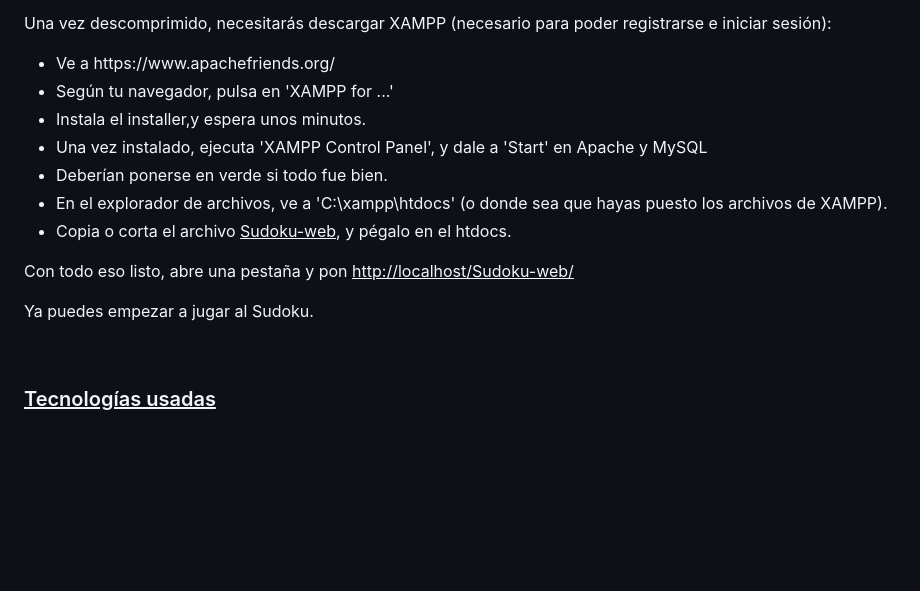
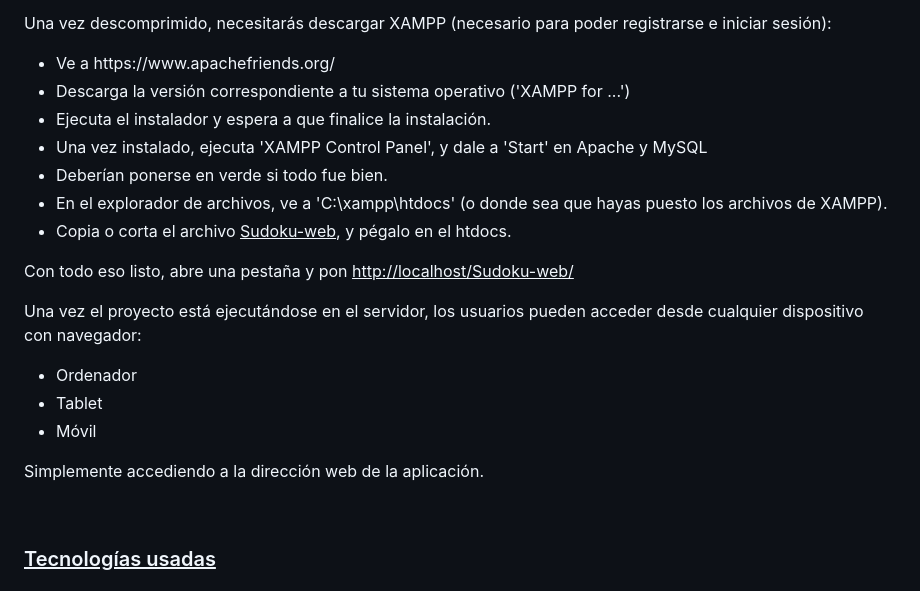
Before and after one commit to Zipyrar/Sudoku-web, a Markdown page: README.md, the part around one of its changes. GitHub-like rendering; blank space fills up the shorter version.

```diff
--- a/README.md
+++ b/README.md
@@ -38,15 +38,21 @@
 <p>Una vez descomprimido, necesitarás descargar XAMPP (necesario para poder registrarse e iniciar sesión):</p>
   <ul>
     <li>Ve a https://www.apachefriends.org/</li>
-    <li>Según tu navegador, pulsa en 'XAMPP for ...'</li>
-    <li>Instala el installer,y espera unos minutos.</li>
+    <li>Descarga la versión correspondiente a tu sistema operativo ('XAMPP for ...')</li>
+    <li>Ejecuta el instalador y espera a que finalice la instalación.</li>
     <li>Una vez instalado, ejecuta 'XAMPP Control Panel', y dale a 'Start' en Apache y MySQL</li>
     <li>Deberían ponerse en verde si todo fue bien.</li>
     <li>En el explorador de archivos, ve a 'C:\xampp\htdocs' (o donde sea que hayas puesto los archivos de XAMPP).</li>
     <li>Copia o corta el archivo <u>Sudoku-web</u>, y pégalo en el htdocs.</li>
   </ul>
 <p>Con todo eso listo, abre una pestaña y pon <u>http://localhost/Sudoku-web/</u></p>
-<p>Ya puedes empezar a jugar al Sudoku.</p>
+<p>Una vez el proyecto está ejecutándose en el servidor, los usuarios pueden acceder desde cualquier dispositivo con navegador:</p>
+<ul>
+  <li>Ordenador</li>
+  <li>Tablet</li>
+  <li>Móvil</li>
+</ul>
+<p>Simplemente accediendo a la dirección web de la aplicación.</p>
 <br/>
 <h3><u>Tecnologías usadas</u></h3>
 <hr/>
```
Also changed, not shown: other parts of README.md (+1 -1 lines).
